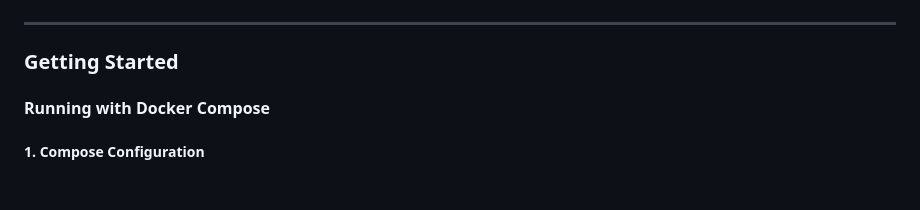
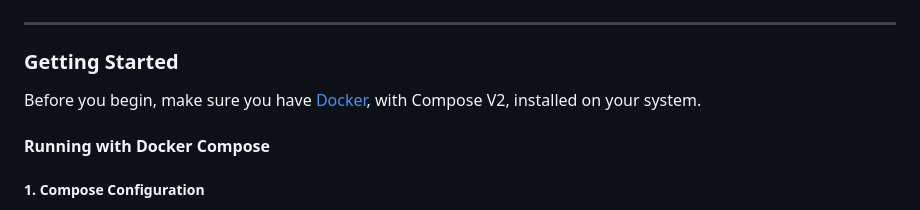
Before and after one commit to UrukiApp/pratevenn, a Markdown page: README.md, the part around the change. Rendered like a GitHub page; blank space fills up the shorter version.

Commit message:
Add Docker installation instructions to main `README.md`

```diff
--- a/README.md
+++ b/README.md
@@ -37,6 +37,8 @@ Pratevenn lets you practice speaking Norwegian with an AI on your own computer w
 ---
 
 ### Getting Started
+
+Before you begin, make sure you have [Docker](https://docs.docker.com/get-docker/), with Compose V2, installed on your system.
 
 #### Running with Docker Compose
 
```
